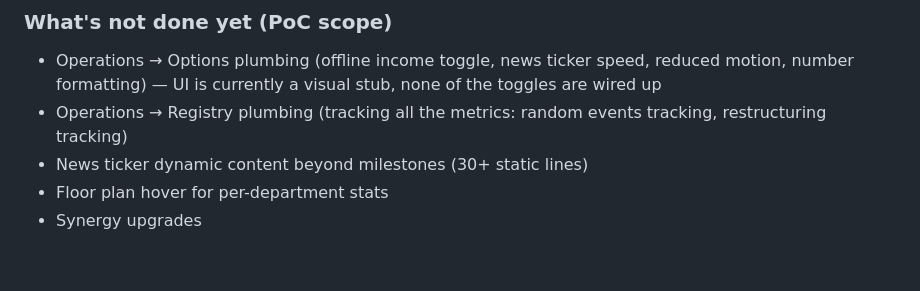
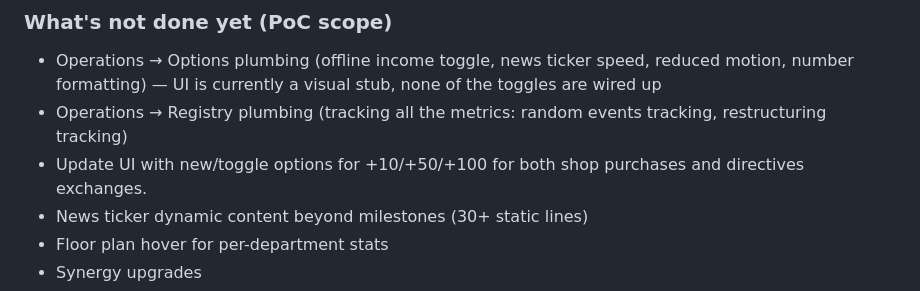
Before and after one commit to sporeza/the-department, a Markdown page: CLAUDE.md, the part around the change. Rendered like a GitHub page; blank space fills up the shorter version.

Commit message:
Added UI update task to the to-do list.

```diff
--- a/CLAUDE.md
+++ b/CLAUDE.md
@@ -47,6 +47,7 @@ Core gameplay loop is functional. The player can click to earn Forms, buy depart
 ### What's not done yet (PoC scope)
 - Operations → Options plumbing (offline income toggle, news ticker speed, reduced motion, number formatting) — UI is currently a visual stub, none of the toggles are wired up
 - Operations → Registry plumbing (tracking all the metrics: random events tracking, restructuring tracking)
+- Update UI with new/toggle options for +10/+50/+100 for both shop purchases and directives exchanges.
 - News ticker dynamic content beyond milestones (30+ static lines)
 - Floor plan hover for per-department stats
 - Synergy upgrades
```
